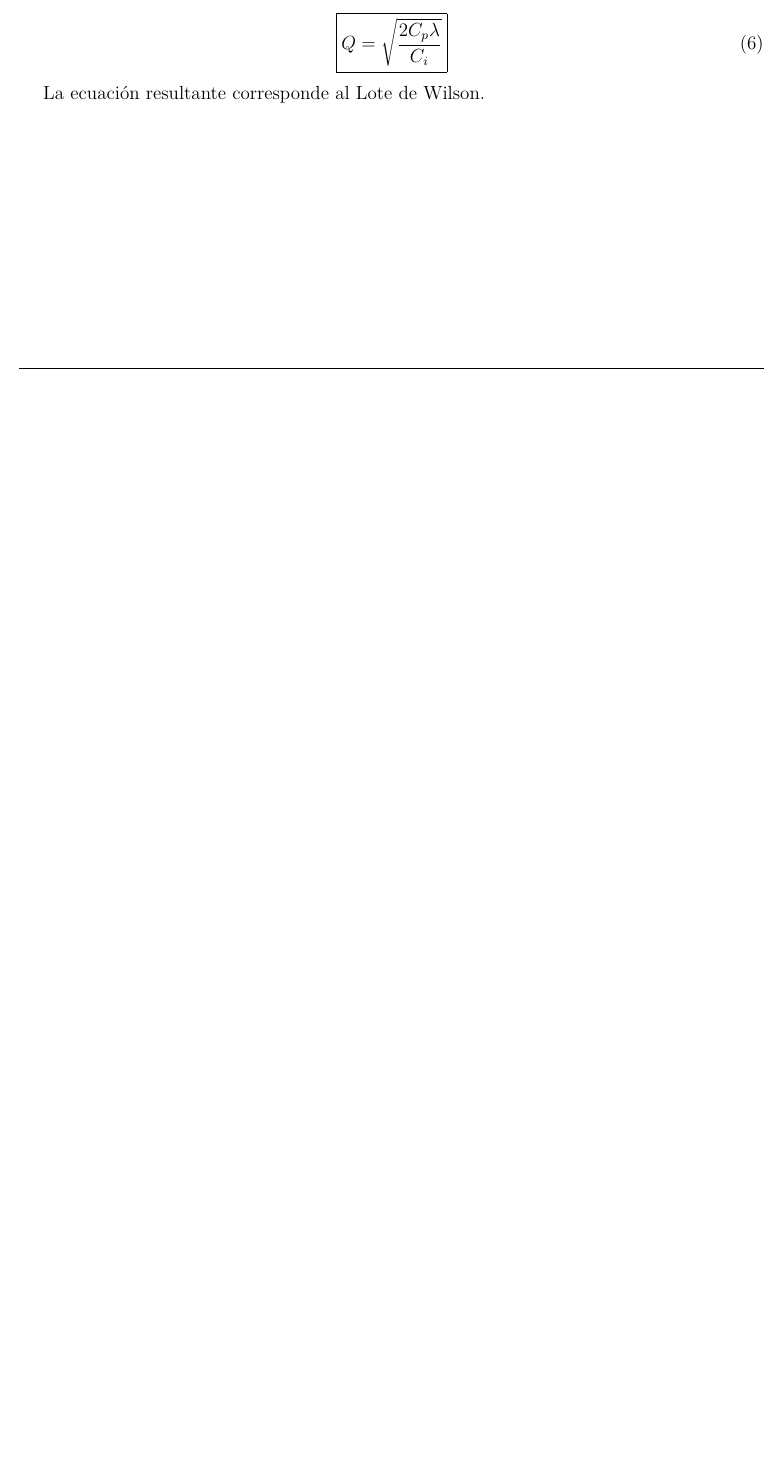
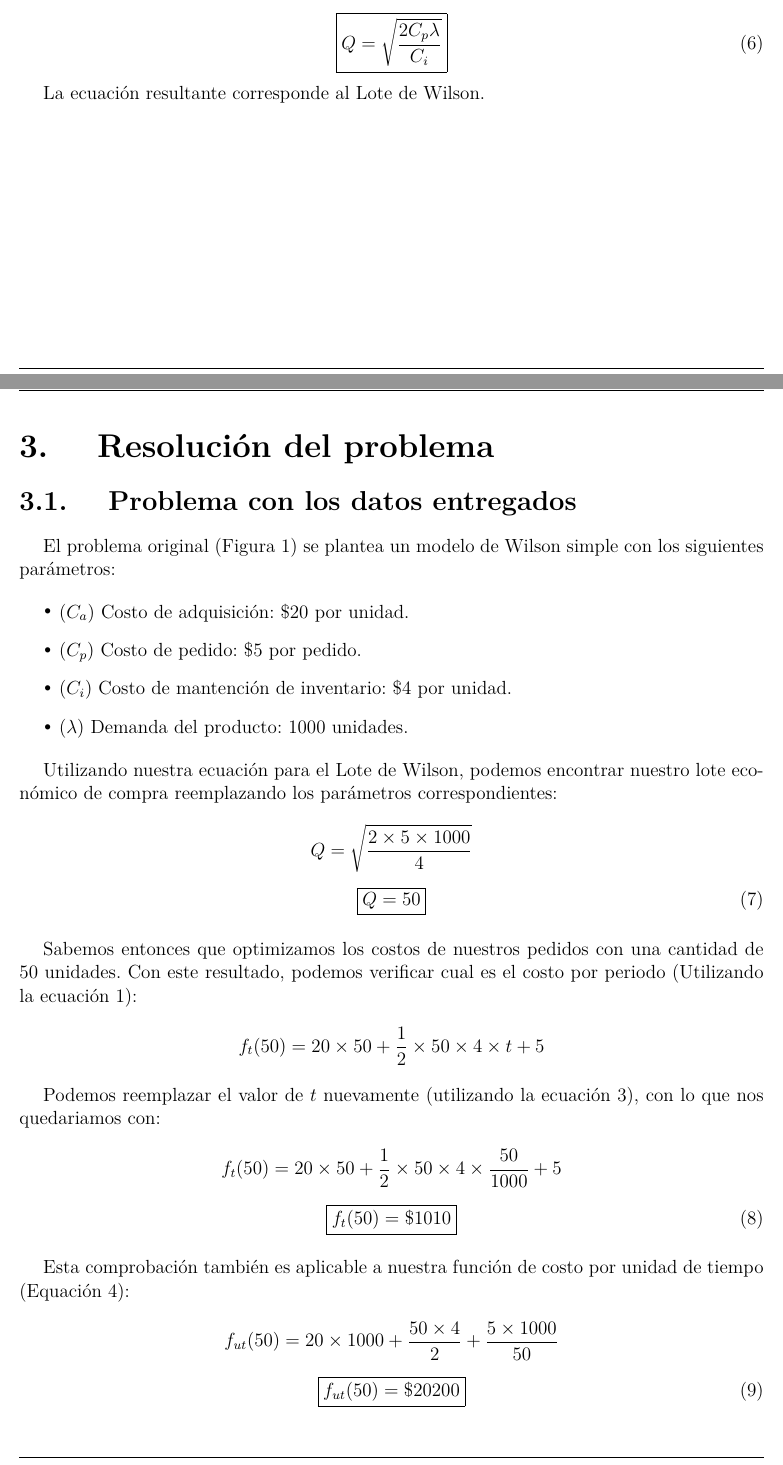
Before and after one commit to RafaelMoralesV/Lab2OPT, a LaTeX thesis (main.tex, which reads lab.tex): part of page 6 of 7 before the commit and two parts of pages 6 and 7 of 9 after it, the two joined at a grey line, cut so that both start at the same text, the shorter picture padded with empty space. Compiled offline with pdfLaTeX; a missing font is replaced by an installed copy or a similar font; a LaTeX package or settings file that is missing is left out.

Commit message:
Primer resultado

```diff
--- a/lab.tex
+++ b/lab.tex
@@ -80,5 +80,42 @@ Esta función es convexa, por lo que podemos igualar el valor de la derivada de
 
 La ecuación resultante corresponde al Lote de Wilson.
 
+%%%%% Fin seccion Marco teórico %%%%%
 \clearpage
+
+\section{Resolución del problema}
+\subsection{Problema con los datos entregados}
+El problema original (Figura \ref{img:problema}) se plantea un modelo de Wilson simple con los siguientes parámetros:
+
+\begin{itemize}
+    \item ($C_a$) Costo de adquisición: \$20 por unidad.
+    \item ($C_p$) Costo de pedido: \$5 por pedido.
+    \item ($C_i$) Costo de mantención de inventario: \$4 por unidad.
+    \item ($\lambda$) Demanda del producto: 1000 unidades.
+\end{itemize}
+
+Utilizando nuestra ecuación para el Lote de Wilson, podemos encontrar nuestro lote económico de compra reemplazando los parámetros correspondientes:
+
+\insertequationanum{Q = \sqrt{\frac{2 \times 5 \times 1000}{4}}}
+\insertequation[\label{res:lec1}]{\boxed{Q = 50}}
+
+Sabemos entonces que optimizamos los costos de nuestros pedidos con una cantidad de 50 unidades. Con este resultado, podemos verificar cual es el costo por periodo (Utilizando la ecuación \ref{eqn:ft}):
+
+\insertequationanum{f_t(50) = 20 \times 50 + \frac{1}{2} \times 50 \times 4 \times t + 5}
+
+Podemos reemplazar el valor de $t$ nuevamente (utilizando la ecuación \ref{eqn:tan}), con lo que nos quedariamos con:
+
+\insertequationanum{f_t(50) = 20 \times 50 + \frac{1}{2} \times 50 \times 4 \times \frac{50}{1000} + 5}
+\insertequation[\label{res:ft1}]{\boxed{f_t(50) = \$1010}}
+
+Esta comprobación también es aplicable a nuestra función de costo por unidad de tiempo (Equación \ref{eqn:fut}):
+
+\insertequationanum{f_{ut}(50) = 20 \times 1000 + \frac{50 \times 4}{2}   + \frac{5 \times 1000}{50}}
+\insertequation[\label{res:fut1}]{\boxed{f_{ut}(50) = \$20200}}
+
+Finalmente, con esta cantidad de pedidos nos podemos asegurar de que en nuestra unidad de tiempo conseguimos el menor costo posible. Esta unidad de tiempo puede representar un año, dividido en periodos $t$. Con una simple división entre el resultado de nuestra ecuación \ref{res:fut1} y nuestra ecuación \ref{res:ft1}, notamos que la cantidad de periodos es de 20, lo que significa que en esta unidad de tiempo de un año haríamos un total de 20 pedidos a intervalos constantes, lo que equivale a un pedido cada 18.25 días, aproximadamente.
+
+%%%%% Fin seccion Resolución del problema %%%%%
+\clearpage
+
 \bibliography{library}
```
Also changed, not shown: main.pdf, lab.tex (2 more changed lines).
